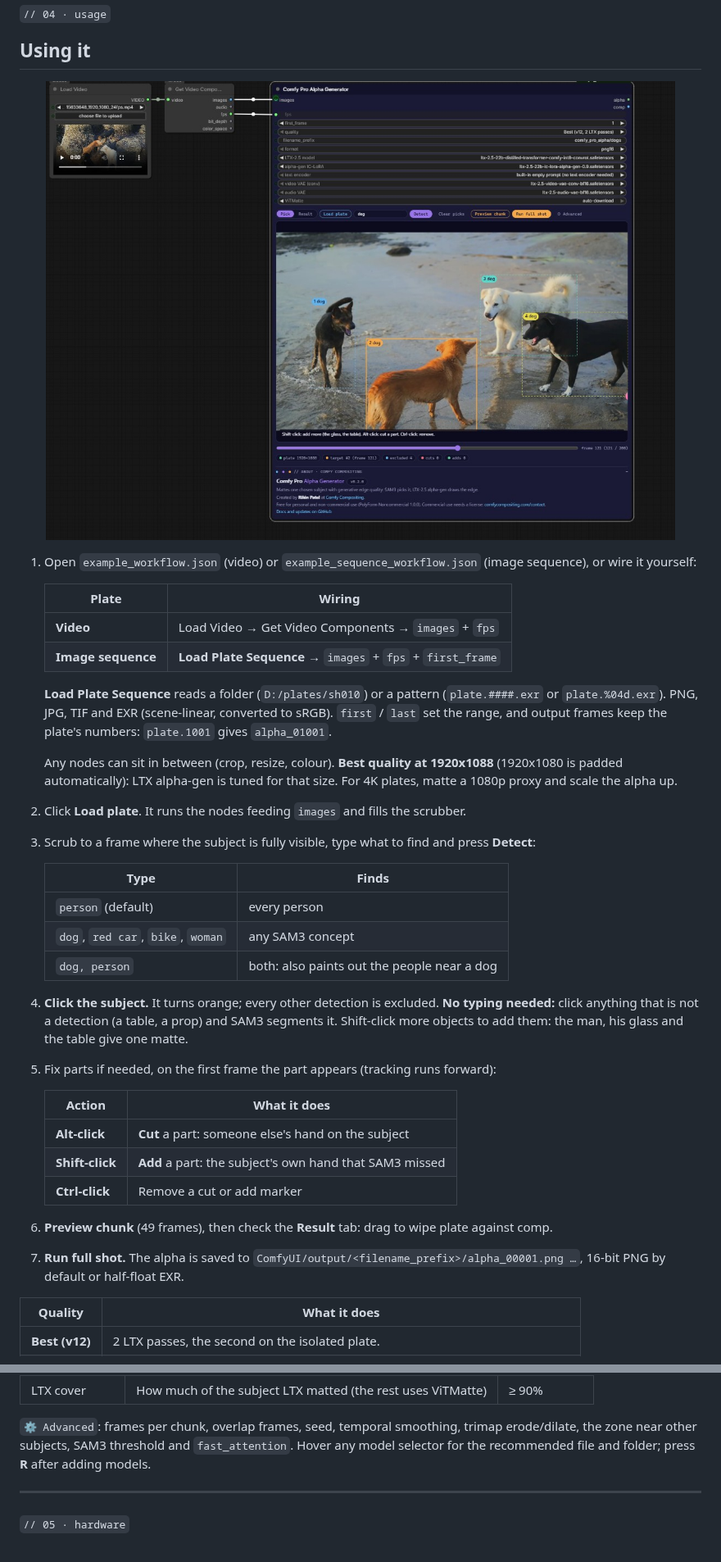
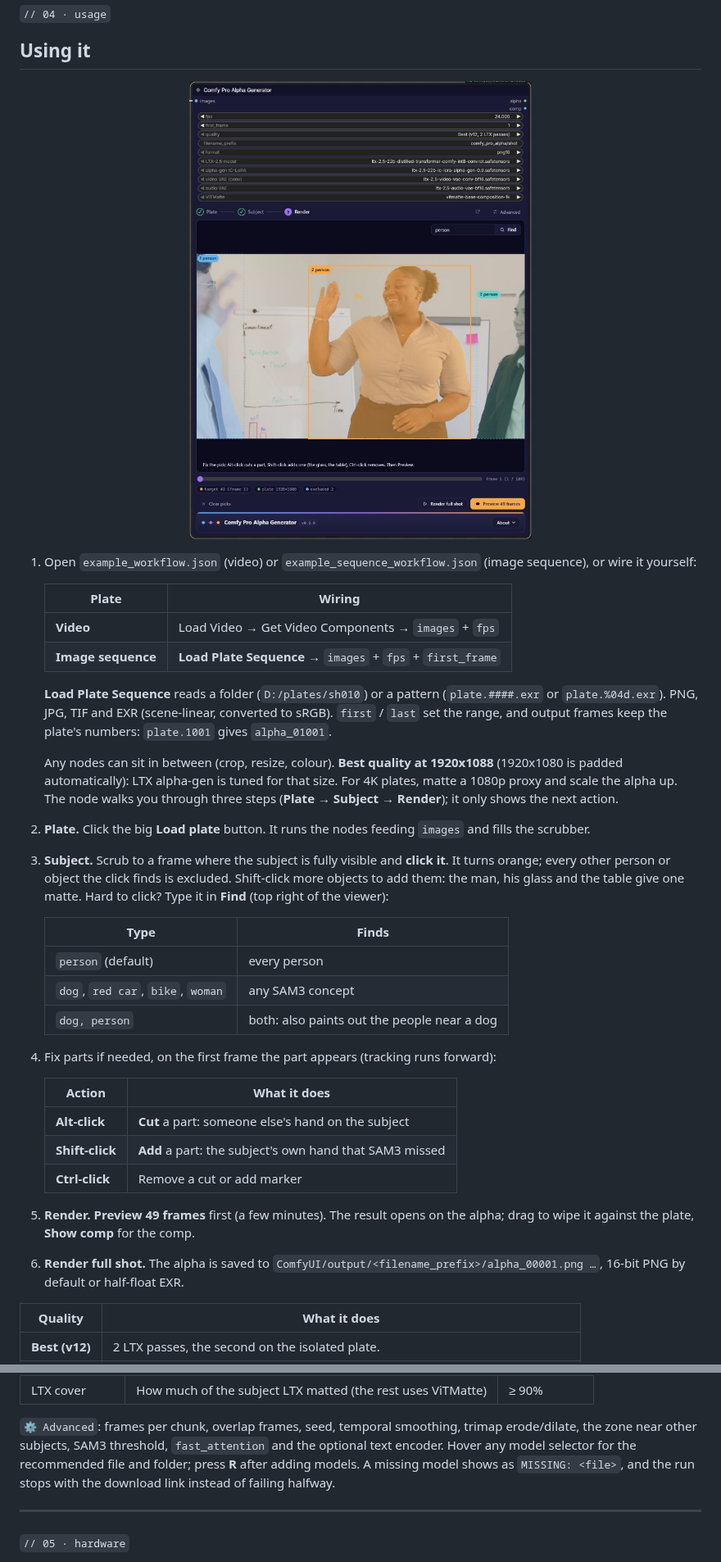
Before and after one commit to rik-python/ComfyUI-Comfy-Pro-Alpha-Generator, a Markdown page: README.md, 2 parts joined by grey strips. Shown at 82% size. Rendered like a GitHub page; pictures changed too: docs/images/node_ui.jpg.

```diff
--- a/README.md
+++ b/README.md
@@ -148,7 +148,7 @@ flowchart LR
 
 ## Using it
 
-<p align="center"><img src="docs/images/node_ui.jpg" width="900" alt="the Comfy Pro Alpha Generator node with its picker"></p>
+<p align="center"><img src="docs/images/node_ui.jpg" width="620" alt="the Comfy Pro Alpha Generator node with its picker"></p>
 
 1. Open `example_workflow.json` (video) or `example_sequence_workflow.json` (image sequence), or wire it yourself:
 
@@ -163,8 +163,12 @@ flowchart LR
 
    Any nodes can sit in between (crop, resize, colour). **Best quality at 1920x1088** (1920x1080 is padded
    automatically): LTX alpha-gen is tuned for that size. For 4K plates, matte a 1080p proxy and scale the alpha up.
-2. Click **Load plate**. It runs the nodes feeding `images` and fills the scrubber.
-3. Scrub to a frame where the subject is fully visible, type what to find and press **Detect**:
+The node walks you through three steps (**Plate → Subject → Render**); it only shows the next action.
+
+2. **Plate.** Click the big **Load plate** button. It runs the nodes feeding `images` and fills the scrubber.
+3. **Subject.** Scrub to a frame where the subject is fully visible and **click it**. It turns orange; every other
+   person or object the click finds is excluded. Shift-click more objects to add them: the man, his glass and the
+   table give one matte. Hard to click? Type it in **Find** (top right of the viewer):
 
    | Type | Finds |
    |---|---|
@@ -172,10 +176,7 @@ flowchart LR
    | `dog`, `red car`, `bike`, `woman` | any SAM3 concept |
    | `dog, person` | both: also paints out the people near a dog |
 
-4. **Click the subject.** It turns orange; every other detection is excluded.
-   **No typing needed:** click anything that is not a detection (a table, a prop) and SAM3 segments it.
-   Shift-click more objects to add them: the man, his glass and the table give one matte.
-5. Fix parts if needed, on the first frame the part appears (tracking runs forward):
+4. Fix parts if needed, on the first frame the part appears (tracking runs forward):
 
    | Action | What it does |
    |---|---|
@@ -183,8 +184,9 @@ flowchart LR
    | **Shift-click** | **Add** a part: the subject's own hand that SAM3 missed |
    | **Ctrl-click** | Remove a cut or add marker |
 
-6. **Preview chunk** (49 frames), then check the **Result** tab: drag to wipe plate against comp.
-7. **Run full shot.** The alpha is saved to `ComfyUI/output/<filename_prefix>/alpha_00001.png …`,
+5. **Render.** **Preview 49 frames** first (a few minutes). The result opens on the alpha; drag to wipe it
+   against the plate, **Show comp** for the comp.
+6. **Render full shot.** The alpha is saved to `ComfyUI/output/<filename_prefix>/alpha_00001.png …`,
    16-bit PNG by default or half-float EXR.
 
 | Quality | What it does |
@@ -201,8 +203,9 @@ flowchart LR
 | LTX cover | How much of the subject LTX matted (the rest uses ViTMatte) | ≥ 90% |
 
 `⚙ Advanced`: frames per chunk, overlap frames, seed, temporal smoothing, trimap erode/dilate, the zone near other
-subjects, SAM3 threshold and `fast_attention`. Hover any model selector for the recommended file and folder; press
-**R** after adding models.
+subjects, SAM3 threshold, `fast_attention` and the optional text encoder. Hover any model selector for the
+recommended file and folder; press **R** after adding models. A missing model shows as `MISSING: <file>`, and the
+run stops with the download link instead of failing halfway.
 
 ---
 
```
Also changed, not shown: other parts of README.md (+40 -14 lines), 2 other files.
